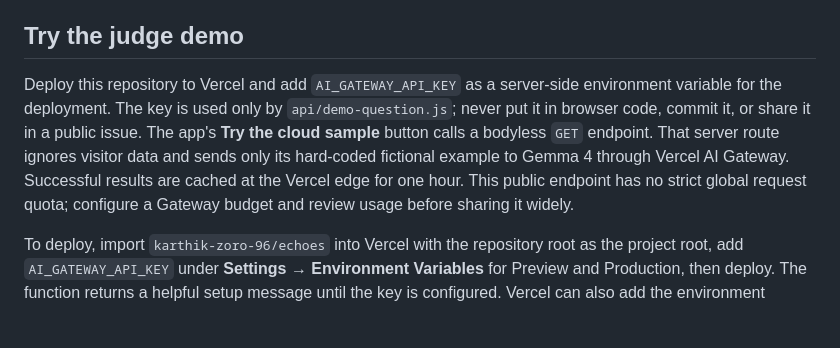
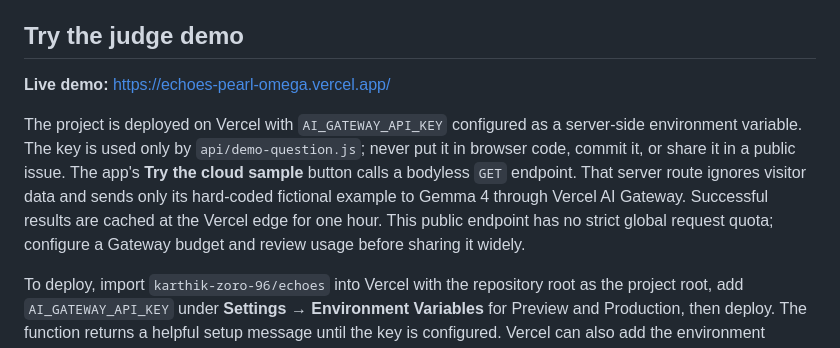
Before and after one commit to karthik-zoro-96/echoes, a Markdown page: README.md, the part around the change. GitHub-like rendering; blank space fills up the shorter version.

Commit message:
Add live judge demo link

```diff
--- a/README.md
+++ b/README.md
@@ -4,7 +4,9 @@
 
 ## Try the judge demo
 
-Deploy this repository to Vercel and add `AI_GATEWAY_API_KEY` as a server-side environment variable for the deployment. The key is used only by `api/demo-question.js`; never put it in browser code, commit it, or share it in a public issue. The app's **Try the cloud sample** button calls a bodyless `GET` endpoint. That server route ignores visitor data and sends only its hard-coded fictional example to Gemma 4 through Vercel AI Gateway. Successful results are cached at the Vercel edge for one hour. This public endpoint has no strict global request quota; configure a Gateway budget and review usage before sharing it widely.
+**Live demo:** https://echoes-pearl-omega.vercel.app/
+
+The project is deployed on Vercel with `AI_GATEWAY_API_KEY` configured as a server-side environment variable. The key is used only by `api/demo-question.js`; never put it in browser code, commit it, or share it in a public issue. The app's **Try the cloud sample** button calls a bodyless `GET` endpoint. That server route ignores visitor data and sends only its hard-coded fictional example to Gemma 4 through Vercel AI Gateway. Successful results are cached at the Vercel edge for one hour. This public endpoint has no strict global request quota; configure a Gateway budget and review usage before sharing it widely.
 
 To deploy, import `karthik-zoro-96/echoes` into Vercel with the repository root as the project root, add `AI_GATEWAY_API_KEY` under **Settings → Environment Variables** for Preview and Production, then deploy. The function returns a helpful setup message until the key is configured. Vercel can also add the environment variable with its CLI; enter the key in the CLI prompt, not in a command argument.
 
```
Also changed, not shown: SUBMISSION_DRAFT.md (+2 -2 lines).
